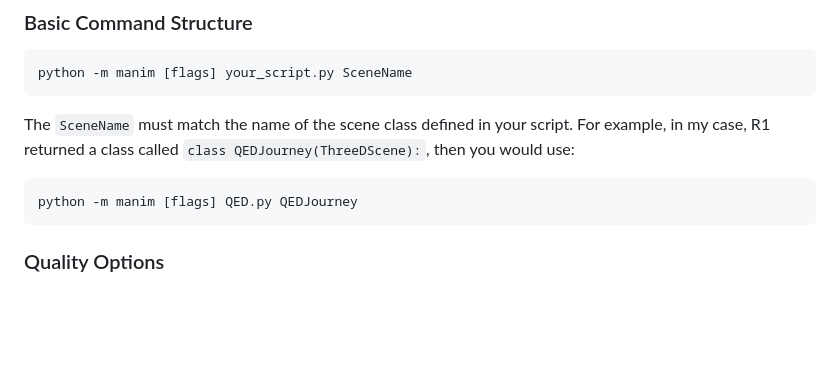
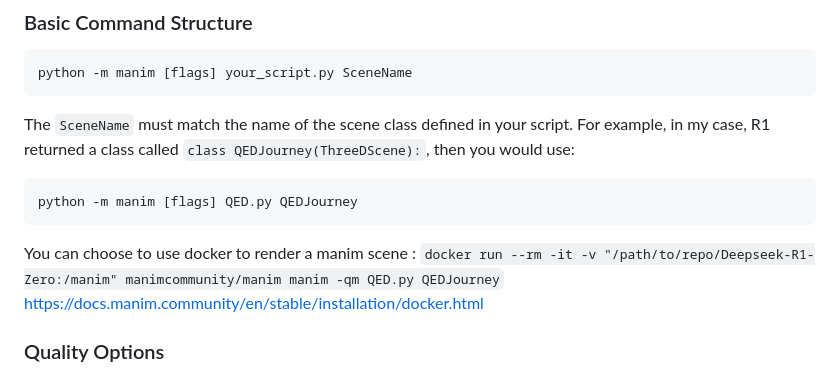
Before and after one commit to khanhthanhdev/Text2Video, a Markdown page: Readme.md, the part around the change. Rendered like a GitHub page; blank space fills up the shorter version.

````diff
--- a/Readme.md
+++ b/Readme.md
@@ -33,6 +33,8 @@ The `SceneName` must match the name of the scene class defined in your script. F
 ```bash
 python -m manim [flags] QED.py QEDJourney
 ```
+You can choose to use docker to render a manim scene : `docker run --rm -it -v "/path/to/repo/Deepseek-R1-Zero:/manim" manimcommunity/manim manim -qm QED.py QEDJourney`
+https://docs.manim.community/en/stable/installation/docker.html
 
 ### Quality Options
 - `-ql` (480p, fastest, best for development)
````
